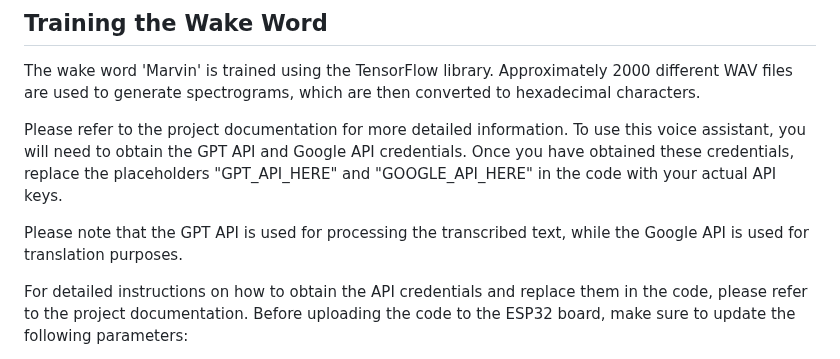
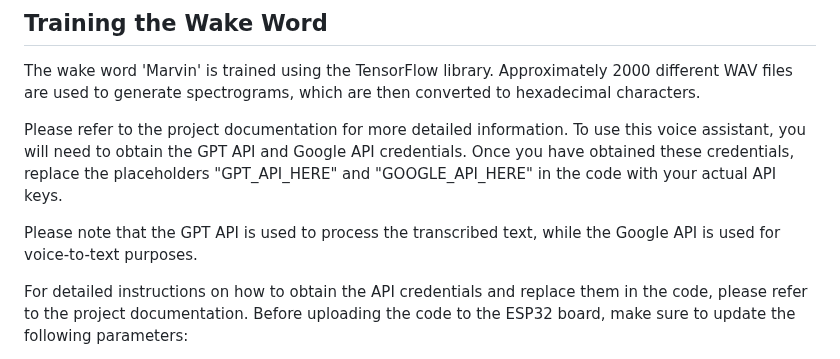
Before and after one commit to iotPr/iot, a Markdown page: README.MD, the part around the change. GitHub-like rendering.

```diff
--- a/README.MD
+++ b/README.MD
@@ -29,7 +29,7 @@ The wake word 'Marvin' is trained using the TensorFlow library. Approximately 20
 Please refer to the project documentation for more detailed information.
 To use this voice assistant, you will need to obtain the GPT API and Google API credentials. Once you have obtained these credentials, replace the placeholders "GPT_API_HERE" and "GOOGLE_API_HERE" in the code with your actual API keys.
 
-Please note that the GPT API is used for processing the transcribed text, while the Google API is used for translation purposes.
+Please note that the GPT API is used to process the transcribed text, while the Google API is used for voice-to-text purposes.
 
 For detailed instructions on how to obtain the API credentials and replace them in the code, please refer to the project documentation.
 Before uploading the code to the ESP32 board, make sure to update the following parameters:
```
